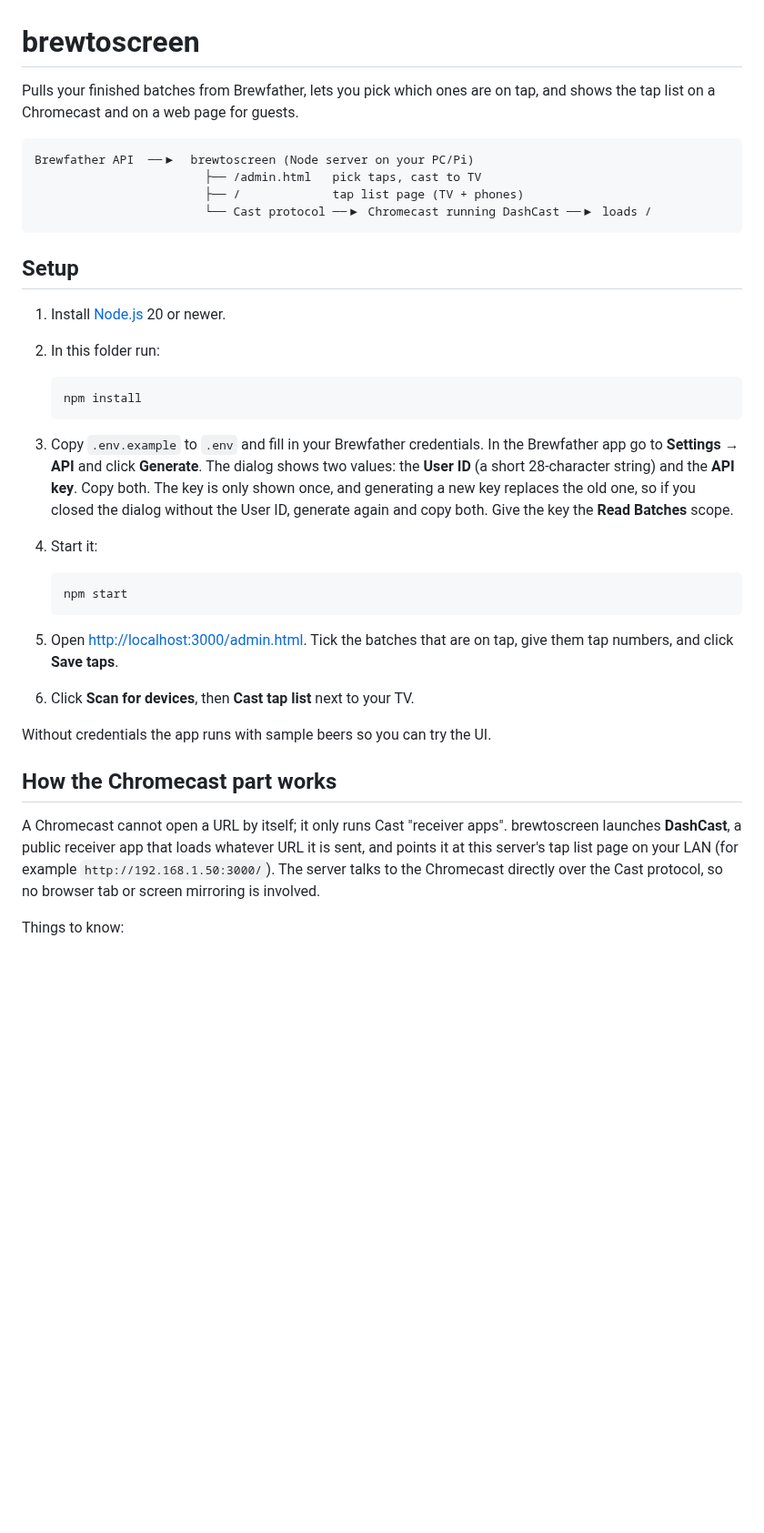
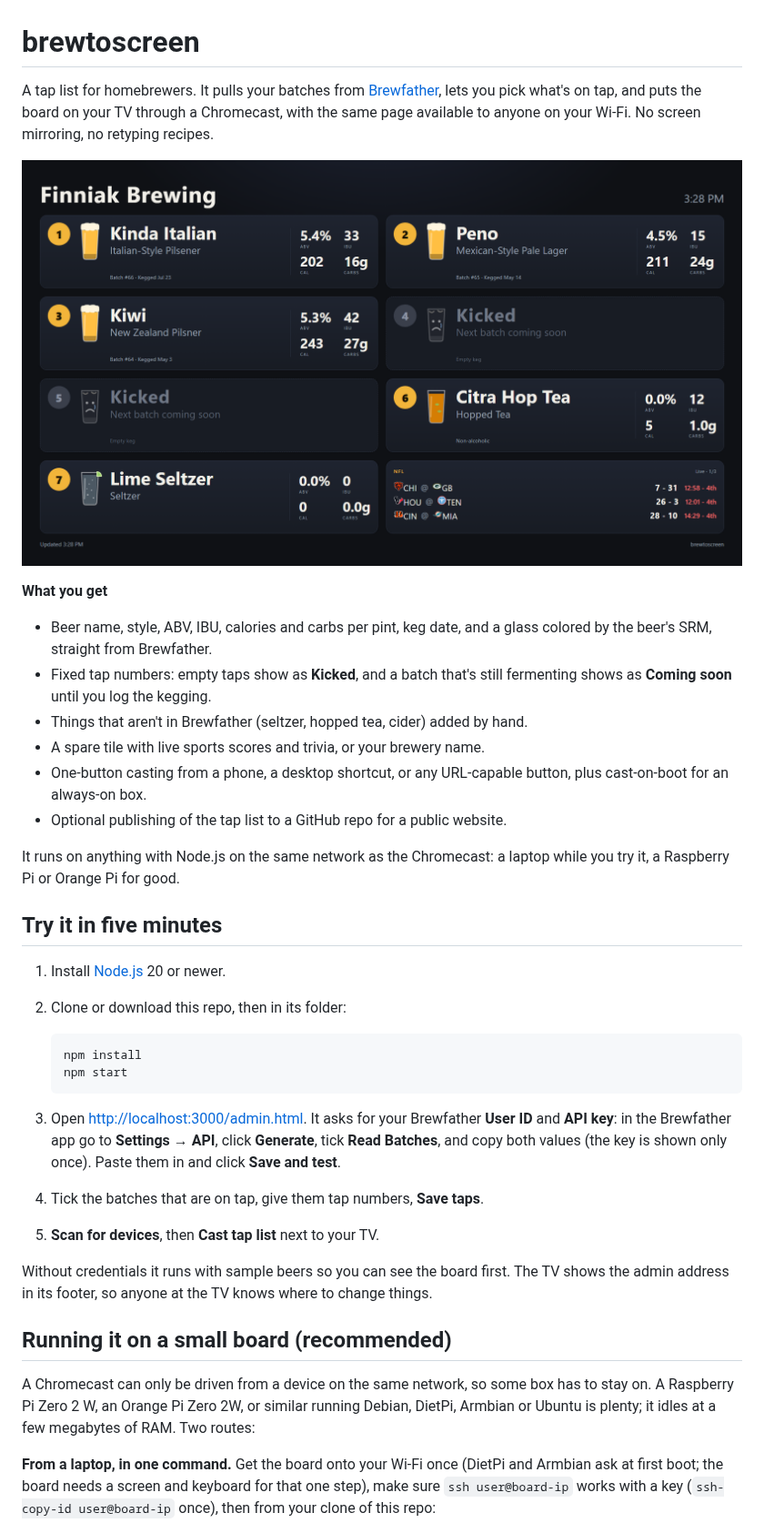
Before and after one commit to DrCaiola/brewtoscreen, a Markdown page: README.md, the part around one of its changes. Shown at 91% size. GitHub-like rendering; pictures changed too: docs/board.png (added); blank space fills up the shorter version.

Commit message:
Public-ready: setup wizard in admin, auto default TV, hand-over script, README, LICENSE
Co-Authored-By: Claude Fable 5.1 <noreply@anthropic.com>

````diff
--- a/README.md
+++ b/README.md
@@ -1,50 +1,57 @@
 # brewtoscreen
 
-Pulls your finished batches from Brewfather, lets you pick which ones are on tap,
-and shows the tap list on a Chromecast and on a web page for guests.
+A tap list for homebrewers. It pulls your batches from
+[Brewfather](https://brewfather.app), lets you pick what's on tap, and puts
+the board on your TV through a Chromecast, with the same page available to
+anyone on your Wi-Fi. No screen mirroring, no retyping recipes.
 
-```
-Brewfather API  ──▶  brewtoscreen (Node server on your PC/Pi)
-                        ├── /admin.html   pick taps, cast to TV
-                        ├── /             tap list page (TV + phones)
-                        └── Cast protocol ──▶ Chromecast running DashCast ──▶ loads /
-```
+![The board on a 1080p TV](docs/board.png)
 
-## Setup
+**What you get**
+
+- Beer name, style, ABV, IBU, calories and carbs per pint, keg date, and a
+  glass colored by the beer's SRM, straight from Brewfather.
+- Fixed tap numbers: empty taps show as **Kicked**, and a batch that's still
+  fermenting shows as **Coming soon** until you log the kegging.
+- Things that aren't in Brewfather (seltzer, hopped tea, cider) added by hand.
+- A spare tile with live sports scores and trivia, or your brewery name.
+- One-button casting from a phone, a desktop shortcut, or any URL-capable
+  button, plus cast-on-boot for an always-on box.
+- Optional publishing of the tap list to a GitHub repo for a public website.
+
+It runs on anything with Node.js on the same network as the Chromecast: a
+laptop while you try it, a Raspberry Pi or Orange Pi for good.
+
+## Try it in five minutes
 
 1. Install [Node.js](https://nodejs.org) 20 or newer.
-2. In this folder run:
+2. Clone or download this repo, then in its folder:
 
    ```bash
    npm install
-   ```
-
-3. Copy `.env.example` to `.env` and fill in your Brewfather credentials.
-   In the Brewfather app go to **Settings → API** and click **Generate**.
-   The dialog shows two values: the **User ID** (a short 28-character string)
-   and the **API key**. Copy both. The key is only shown once, and generating
-   a new key replaces the old one, so if you closed the dialog without the
-   User ID, generate again and copy both. Give the key the **Read Batches**
-   scope.
-4. Start it:
-
-   ```bash
    npm start
    ```
 
-5. Open <http://localhost:3000/admin.html>. Tick the batches that are on tap,
-   give them tap numbers, and click **Save taps**.
-6. Click **Scan for devices**, then **Cast tap list** next to your TV.
+3. Open <http://localhost:3000/admin.html>. It asks for your Brewfather
+   **User ID** and **API key**: in the Brewfather app go to **Settings → API**,
+   click **Generate**, tick **Read Batches**, and copy both values (the key is
+   shown only once). Paste them in and click **Save and test**.
+4. Tick the batches that are on tap, give them tap numbers, **Save taps**.
+5. **Scan for devices**, then **Cast tap list** next to your TV.
 
-Without credentials the app runs with sample beers so you can try the UI.
+Without credentials it runs with sample beers so you can see the board first.
+The TV shows the admin address in its footer, so anyone at the TV knows where
+to change things.
 
-## How the Chromecast part works
+## Running it on a small board (recommended)
 
-A Chromecast cannot open a URL by itself; it only runs Cast "receiver apps".
-brewtoscreen launches **DashCast**, a public receiver app that loads whatever URL
-it is sent, and points it at this server's tap list page on your LAN
-(for example `http://192.168.1.50:3000/`). The server talks to the Chromecast
-directly over the Cast protocol, so no browser tab or screen mirroring is involved.
+A Chromecast can only be driven from a device on the same network, so some box
+has to stay on. A Raspberry Pi Zero 2 W, an Orange Pi Zero 2W, or similar
+running Debian, DietPi, Armbian or Ubuntu is plenty; it idles at a few
+megabytes of RAM. Two routes:
 
-Things to know:
+**From a laptop, in one command.** Get the board onto your Wi-Fi once (DietPi
+and Armbian ask at first boot; the board needs a screen and keyboard for that
+one step), make sure `ssh user@board-ip` works with a key
+(`ssh-copy-id user@board-ip` once), then from your clone of this repo:
 
````
Also changed, not shown: other parts of README.md (+118 -145 lines), 7 other files.
